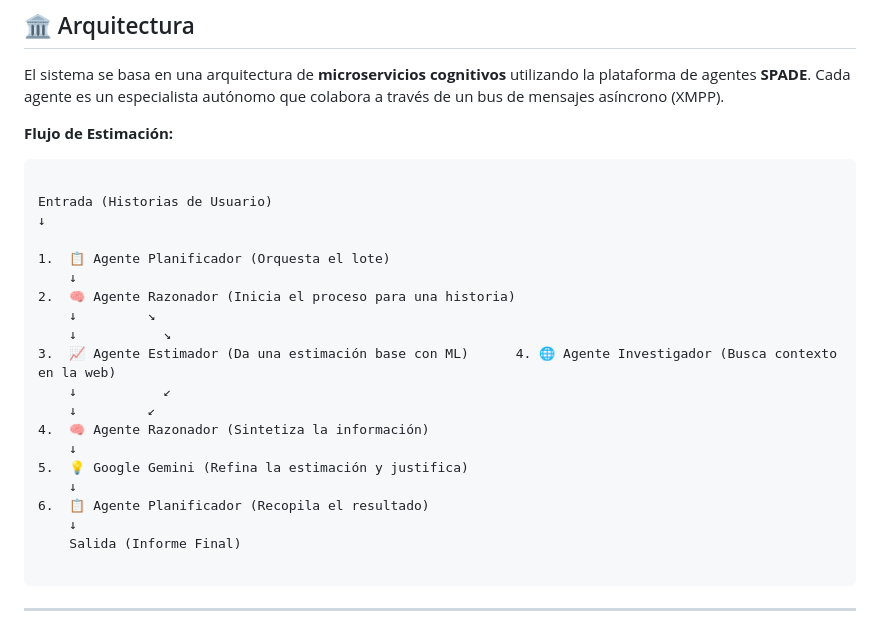
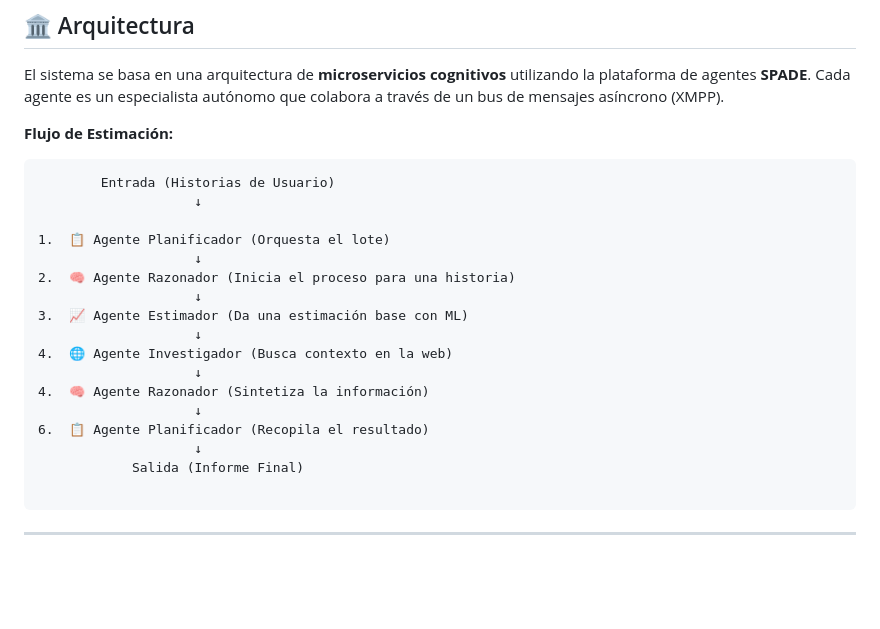
Before and after one commit to raalzate/dev-predict, a Markdown page: README.md, the part around the change. GitHub-like rendering; blank space fills up the shorter version.

Commit message:
add documentation

`````diff
--- a/README.md
+++ b/README.md
@@ -10,25 +10,22 @@ El sistema se basa en una arquitectura de **microservicios cognitivos** utilizan
 
 **Flujo de Estimación:**
 ```
-
-Entrada (Historias de Usuario)
-↓
+        Entrada (Historias de Usuario)
+                    ↓
 
 1.  📋 Agente Planificador (Orquesta el lote)
-    ↓
+                    ↓
 2.  🧠 Agente Razonador (Inicia el proceso para una historia)
-    ↓         ↘
-    ↓           ↘
-3.  📈 Agente Estimador (Da una estimación base con ML)      4. 🌐 Agente Investigador (Busca contexto en la web)
-    ↓           ↙
-    ↓         ↙
+                    ↓
+3.  📈 Agente Estimador (Da una estimación base con ML)
+                    ↓
+4.  🌐 Agente Investigador (Busca contexto en la web)
+                    ↓
 4.  🧠 Agente Razonador (Sintetiza la información)
-    ↓
-5.  💡 Google Gemini (Refina la estimación y justifica)
-    ↓
+                    ↓
 6.  📋 Agente Planificador (Recopila el resultado)
-    ↓
-    Salida (Informe Final)
+                    ↓
+            Salida (Informe Final)
 
 ````
 
`````
